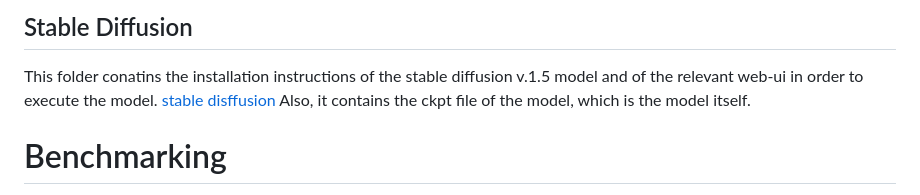
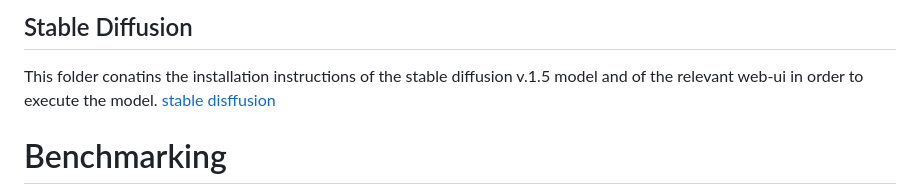
Before and after one commit to EMazarakis/Generative-AI-in-Graphics, a Markdown page: README.md, the part around the change. GitHub-like rendering.

```diff
--- a/README.md
+++ b/README.md
@@ -28,7 +28,6 @@ This folder contains the python code files. In order to create DALL-E 2 images t
 
 ## Stable Diffusion
 This folder conatins the installation instructions of the stable diffusion v.1.5 model and of the relevant web-ui in order to execute the model. [stable disffusion](https://github.com/EMazarakis/Generative-AI-in-Graphics/blob/main/Stable%20Diffusion/Installation_Instructions.md)
-Also, it contains the ckpt file of the model, which is the model itself.
 
 # Benchmarking
 We provide a multi-task benchmark for evaluating the text-to-image models. Our benchmark contains a suite of tasks over multiple applications that capture a model’s ability to handle different features of a text prompt.
```
